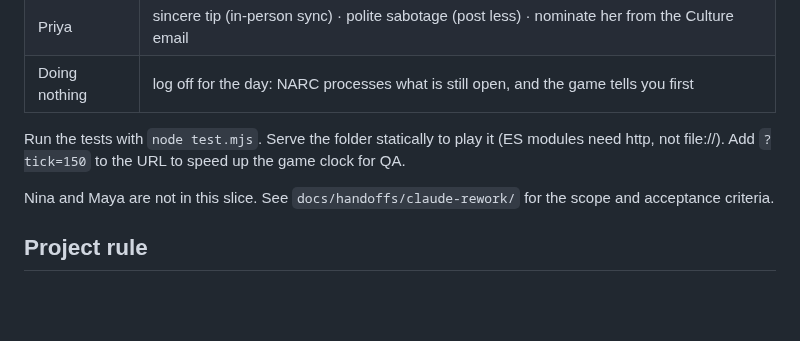
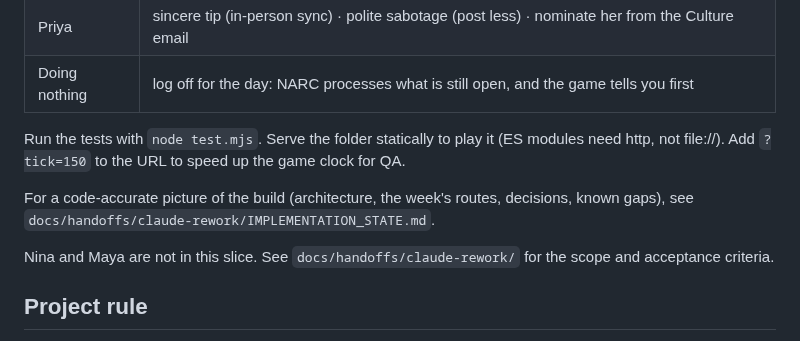
Before and after one commit to pedringt/narc, a Markdown page: README.md, the part around the change. GitHub-like rendering; blank space fills up the shorter version.

```diff
--- a/README.md
+++ b/README.md
@@ -80,6 +80,8 @@ NARC shows everyone's alerts to everyone, "for transparency", but you can only a
 
 Run the tests with `node test.mjs`. Serve the folder statically to play it (ES modules need http, not file://). Add `?tick=150` to the URL to speed up the game clock for QA.
 
+For a code-accurate picture of the build (architecture, the week's routes, decisions, known gaps), see `docs/handoffs/claude-rework/IMPLEMENTATION_STATE.md`.
+
 Nina and Maya are not in this slice. See `docs/handoffs/claude-rework/` for the scope and acceptance criteria.
 
 ## Project rule
```
Also changed, not shown: docs/HANDOFF.md (+2 -0 lines), 1 other file.
